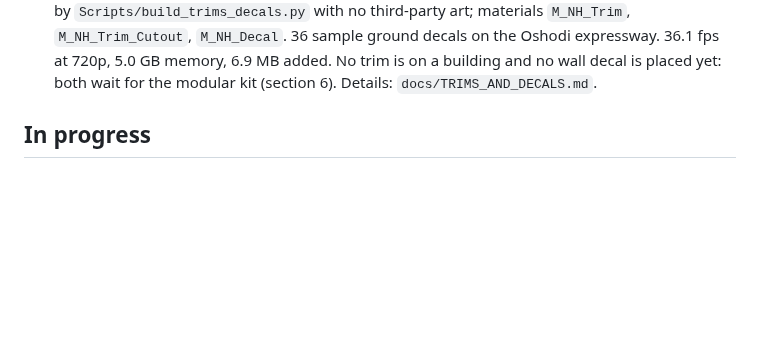
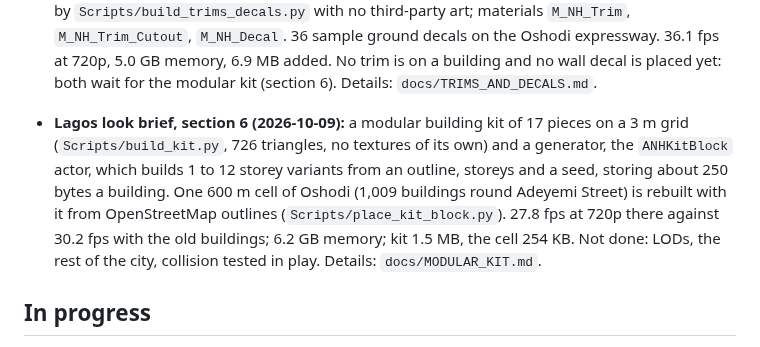
Before and after one commit to olumideoyenubi-max/9j, a Markdown page: PROGRESS.md, the part around the change. Rendered like a GitHub page; blank space fills up the shorter version.

```diff
--- a/PROGRESS.md
+++ b/PROGRESS.md
@@ -76,6 +76,7 @@ The target is 30 fps at 720p–900p; the game is not there yet.
 - **More people to play as (2026-10-09):** eleven extra skins built in Blender with MakeHuman by `Scripts/build_people_makehuman.py`: five men and six women of African, European, East Asian and South Asian descent, each with different hair (afro, cornrows, low cut, afro puffs, side-swept, ponytail, bob, long) and their own clothes and shoes. Pick one on the Character line of the pause menu or with `NHSkin tunde|emeka|dayo|amaka|zainab|ngozi|mark|kate|chen|mei|priya`. Each has the mannequin's animations retargeted onto it. Sources and licences in `ASSETS.md`. `Scripts/fetch_sketchfab_characters.py` and `Scripts/prep_character_gltf.py` are ready for a further eleven Sketchfab characters, which wait on a Sketchfab API token; their skin entries are already in `ANHCharacter` and stay hidden until the assets exist.
 - **Lagos look brief, sections 1 to 4 (2026-10-09, branch `lagos-real-city`):** (1) Nanite, virtual textures and runtime virtual textures tested on the M1: Nanite is not available on this Mac, the other two work (`docs/ENGINE_FEATURES_M1.md`). (2) Every Oshodi street with its real name from OpenStreetMap, as data and a DataTable row type (`docs/REAL_LAYOUT.md`). (3) Street names in play: location banner, junction signs, names on the minimap and map. (4) Material library: 47 CC0 surfaces from Poly Haven standing in for Megascans, two master materials (`M_NH_Ground`, `M_NH_Building`), 47 instances; the city's 1,104 road, bridge and ground meshes now use them. 33.8 fps at 720p on the Oshodi expressway, 5.2 GB memory, 160 MB of textures, project 3.6 GB. The building master is not on any building yet. Details and what is not done: `docs/MATERIAL_LIBRARY.md`.
 - **Lagos look brief, section 5 (2026-10-09):** two trim sheets (19 strips: window frames, burglar bars, louvres, ledges, gutters, roller shutters, signboard frame, awning, folding gate, kerb, tiles) and a 16-decal atlas (posters, painted notices, graffiti, stains, cracks, oil, tyre marks), all painted by `Scripts/build_trims_decals.py` with no third-party art; materials `M_NH_Trim`, `M_NH_Trim_Cutout`, `M_NH_Decal`. 36 sample ground decals on the Oshodi expressway. 36.1 fps at 720p, 5.0 GB memory, 6.9 MB added. No trim is on a building and no wall decal is placed yet: both wait for the modular kit (section 6). Details: `docs/TRIMS_AND_DECALS.md`.
+- **Lagos look brief, section 6 (2026-10-09):** a modular building kit of 17 pieces on a 3 m grid (`Scripts/build_kit.py`, 726 triangles, no textures of its own) and a generator, the `ANHKitBlock` actor, which builds 1 to 12 storey variants from an outline, storeys and a seed, storing about 250 bytes a building. One 600 m cell of Oshodi (1,009 buildings round Adeyemi Street) is rebuilt with it from OpenStreetMap outlines (`Scripts/place_kit_block.py`). 27.8 fps at 720p there against 30.2 fps with the old buildings; 6.2 GB memory; kit 1.5 MB, the cell 254 KB. Not done: LODs, the rest of the city, collision tested in play. Details: `docs/MODULAR_KIT.md`.
 
 ## In progress
 
```
Also changed, not shown: docs/MODULAR_KIT.md (added, +89 -0 lines), docs/screenshots/kit-after.jpg (added), docs/screenshots/kit-before.jpg (added), docs/screenshots/kit-street.jpg (added), 7 other files.
